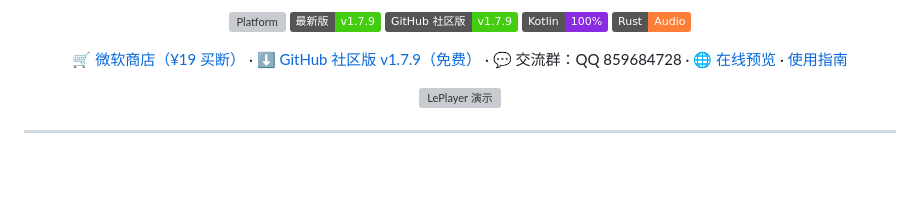
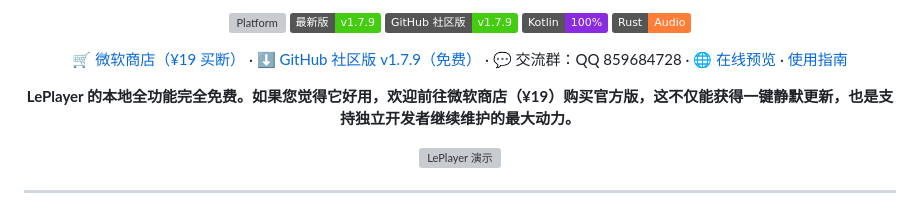
Before and after one commit to LePlayer-Studio/LePlayer, a Markdown page: README.md, the part around the change. Drawn GitHub-style; badges without logos; blank space fills up the shorter version; grey boxes are pictures that could not be loaded.

Commit message:
docs: README v1.7.9 — dual-channel distribution, demo GIF, QQ group

```diff
--- a/README.md
+++ b/README.md
@@ -18,6 +18,8 @@ Kotlin × Rust 双引擎 · WASAPI 共享 / 独占 / ASIO 三后端 · 源率直
 ![Rust](https://img.shields.io/badge/Rust-Audio-orange)
 
 [🛒 微软商店（¥19 买断）](https://apps.microsoft.com/detail/9PDTB5PT4VR7) · [⬇️ GitHub 社区版 v1.7.9（免费）](https://github.com/LePlayer-Studio/LePlayer/releases/latest) · 💬 交流群：QQ 859684728 · [🌐 在线预览](https://leplayer-studio.github.io/LePlayer/) · [使用指南](https://leplayer-studio.github.io/LePlayer/guide.html)
+
+**LePlayer 的本地全功能完全免费。如果您觉得它好用，欢迎前往微软商店（¥19）购买官方版，这不仅能获得一键静默更新，也是支持独立开发者继续维护的最大动力。**
 
 <img src="docs/img/leplayer-demo.gif" width="860" alt="LePlayer 演示" style="border-radius:12px;margin-top:20px;" />
 
```
